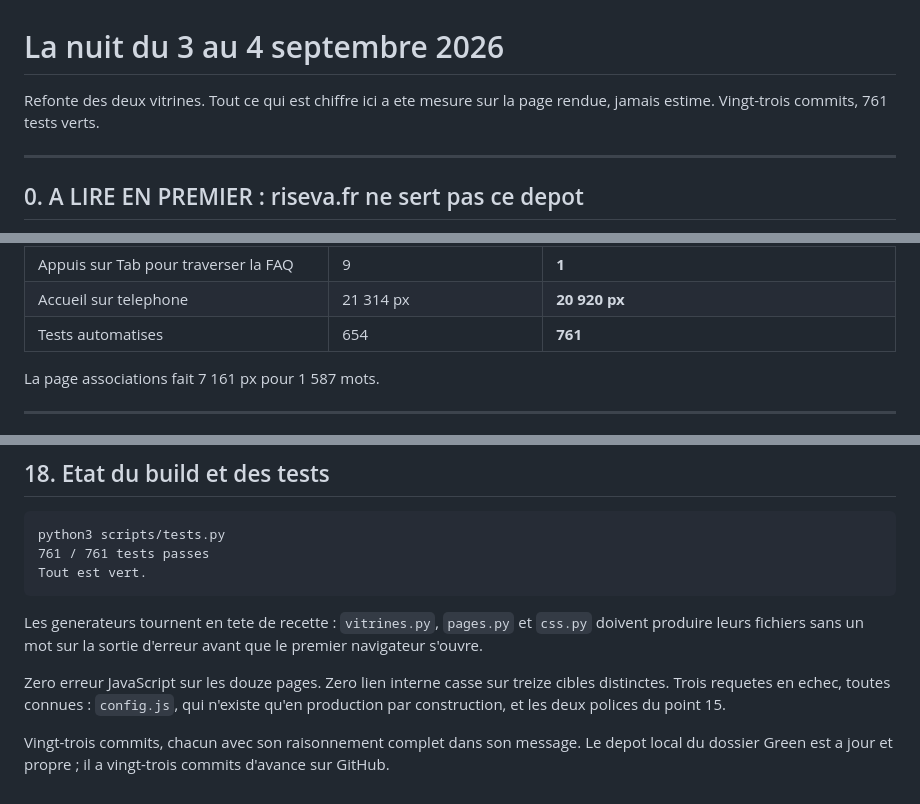
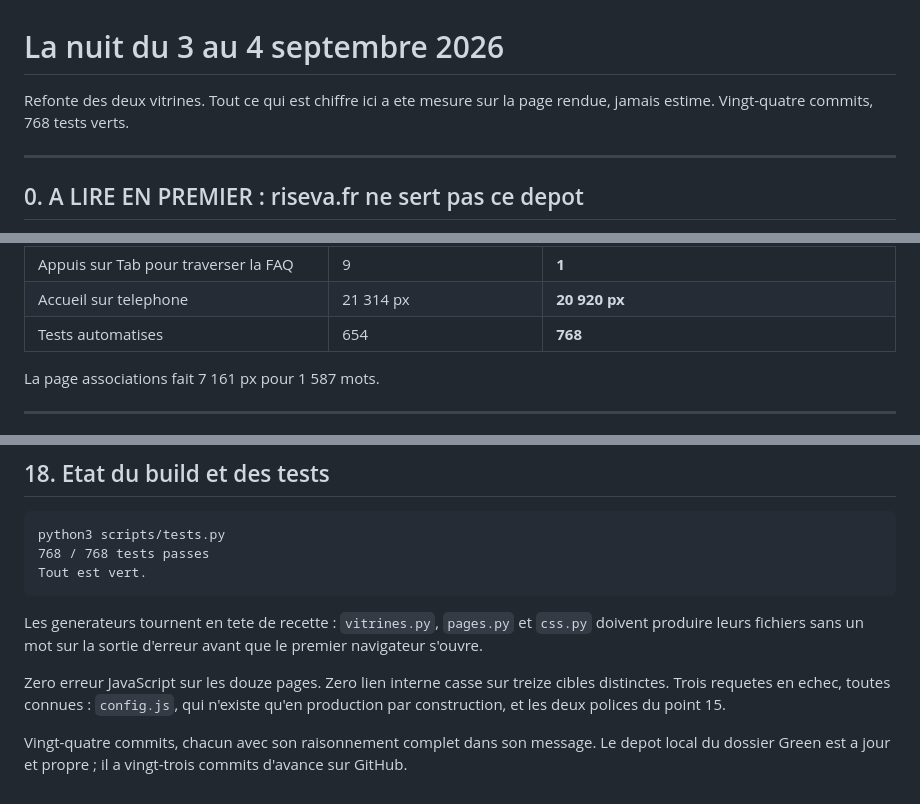
Before and after one commit to yacineRiseva/riseva, a Markdown page: docs/NUIT-DU-4-SEPTEMBRE.md, 3 parts joined by grey strips. Rendered like a GitHub page.

Commit message:
Le compte exact : 768 tests
Co-Authored-By: Claude Opus 5 <noreply@anthropic.com>
Claude-Session: https://claude.ai/code/session_015ZAPbuzbz29KTT3AajPiS3

````diff
--- a/docs/NUIT-DU-4-SEPTEMBRE.md
+++ b/docs/NUIT-DU-4-SEPTEMBRE.md
@@ -1,7 +1,7 @@
 # La nuit du 3 au 4 septembre 2026
 
 Refonte des deux vitrines. Tout ce qui est chiffre ici a ete mesure sur la page
-rendue, jamais estime. Vingt-trois commits, 761 tests verts.
+rendue, jamais estime. Vingt-quatre commits, 768 tests verts.
 
 ---
 
@@ -78,7 +78,7 @@ quatre faits :
 | Texte cache expose aux lecteurs d'ecran | 5 125 signes | **0** |
 | Appuis sur Tab pour traverser la FAQ | 9 | **1** |
 | Accueil sur telephone | 21 314 px | **20 920 px** |
-| Tests automatises | 654 | **761** |
+| Tests automatises | 654 | **768** |
 
 La page associations fait 7 161 px pour 1 587 mots.
 
@@ -479,7 +479,7 @@ texte : la reduire demande de decider quelles maquettes sautent.
 
 ```
 python3 scripts/tests.py
-761 / 761 tests passes
+768 / 768 tests passes
 Tout est vert.
 ```
 
@@ -491,6 +491,6 @@ Zero erreur JavaScript sur les douze pages. Zero lien interne casse sur treize
 cibles distinctes. Trois requetes en echec, toutes connues : `config.js`, qui
 n'existe qu'en production par construction, et les deux polices du point 15.
 
-Vingt-trois commits, chacun avec son raisonnement complet dans son message. Le
+Vingt-quatre commits, chacun avec son raisonnement complet dans son message. Le
 depot local du dossier Green est a jour et propre ; il a vingt-trois commits
 d'avance sur GitHub.
````
Also changed, not shown: other parts of docs/NUIT-DU-4-SEPTEMBRE.md (+1 -1 lines).
